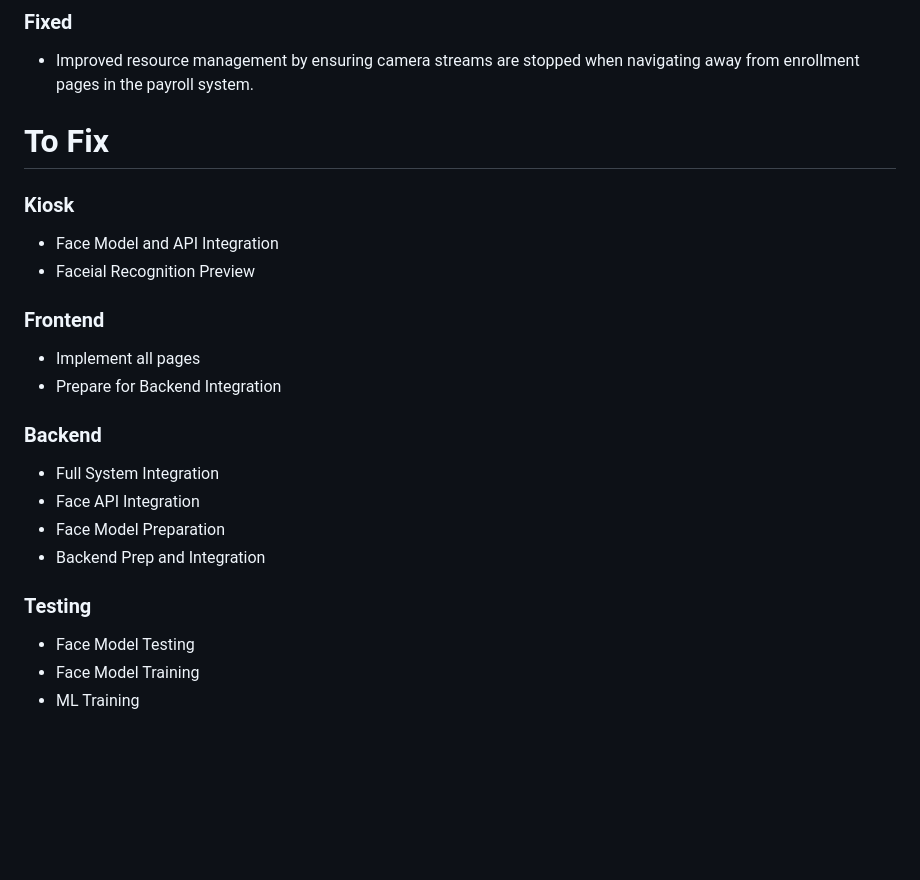
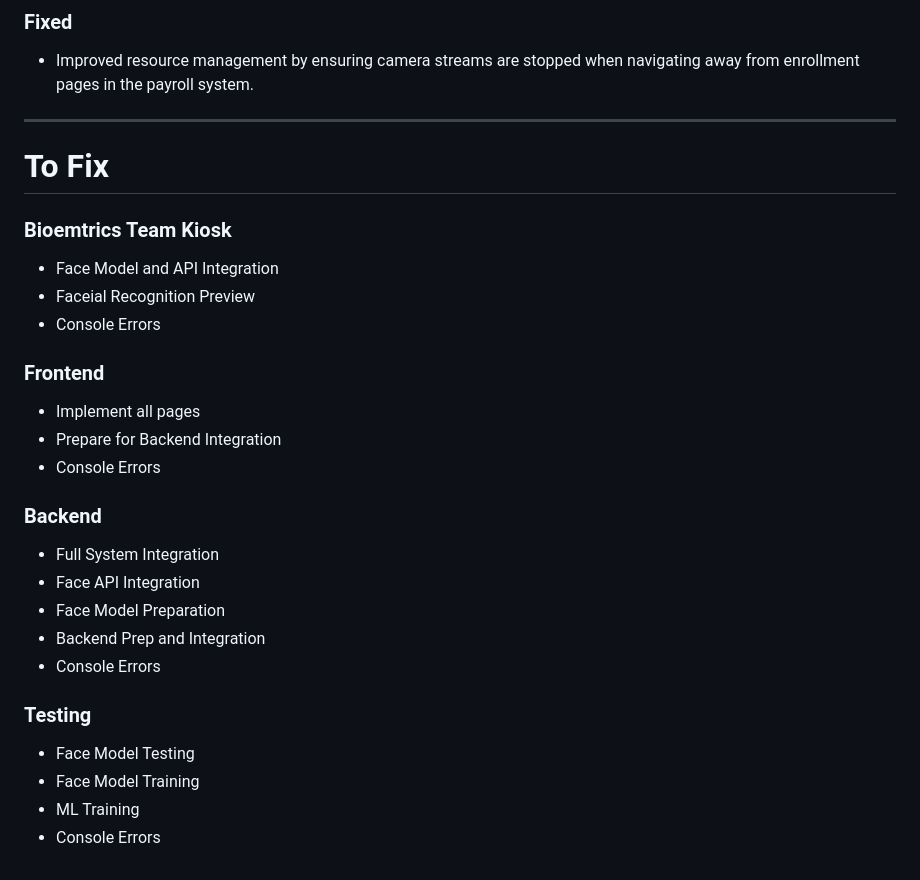
Before and after one commit to johnlcstudios/ALM-Biometric-Attendance-Payroll-System-for-ACLC-College-Tacloban, a Markdown page: Changelog.md, the part around the change. GitHub-like rendering; blank space fills up the shorter version.

```diff
--- a/Changelog.md
+++ b/Changelog.md
@@ -44,22 +44,28 @@ and this project adheres to [Semantic Versioning](https://semver.org/spec/v2.0.0
 ### Fixed
 - Improved resource management by ensuring camera streams are stopped when navigating away from enrollment pages in the payroll system.
 
+---
+
 # To Fix
-### Kiosk
+### Bioemtrics Team Kiosk
 - Face Model and API Integration
 - Faceial Recognition Preview
+- Console Errors
 
 ### Frontend
 - Implement all pages
 - Prepare for Backend Integration
+- Console Errors
 
 ### Backend
 - Full System Integration
 - Face API Integration
 - Face Model Preparation
 - Backend Prep and Integration
+- Console Errors
 
 ### Testing
 - Face Model Testing
 - Face Model Training
 - ML Training
+- Console Errors
```
